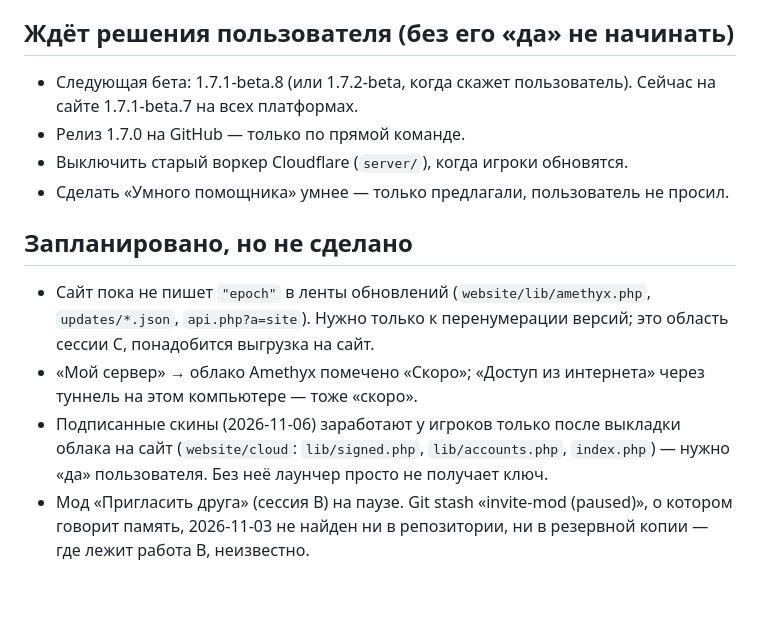
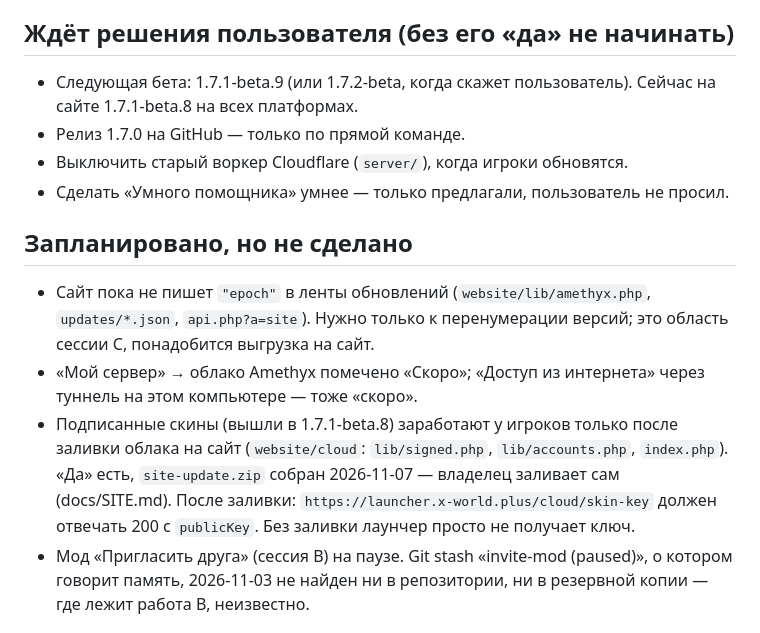
Before and after one commit to VanillaPlusLauncher/VanillaPlus, a Markdown page: docs/TODO.md, the part around one of its changes. Rendered like a GitHub page; blank space fills up the shorter version.

```diff
--- a/docs/TODO.md
+++ b/docs/TODO.md
@@ -4,6 +4,6 @@
 
 ## Ждёт решения пользователя (без его «да» не начинать)
-- Следующая бета: 1.7.1-beta.8 (или 1.7.2-beta, когда скажет пользователь). Сейчас на сайте 1.7.1-beta.7 на всех платформах.
+- Следующая бета: 1.7.1-beta.9 (или 1.7.2-beta, когда скажет пользователь). Сейчас на сайте 1.7.1-beta.8 на всех платформах.
 - Релиз 1.7.0 на GitHub — только по прямой команде.
 - Выключить старый воркер Cloudflare (`server/`), когда игроки обновятся.
 - Сделать «Умного помощника» умнее — только предлагали, пользователь не просил.
@@ -12,8 +12,10 @@
 - Сайт пока не пишет `"epoch"` в ленты обновлений (`website/lib/amethyx.php`, `updates/*.json`, `api.php?a=site`).
   Нужно только к перенумерации версий; это область сессии C, понадобится выгрузка на сайт.
 - «Мой сервер» → облако Amethyx помечено «Скоро»; «Доступ из интернета» через туннель на этом компьютере — тоже «скоро».
-- Подписанные скины (2026-11-06) заработают у игроков только после выкладки облака на сайт (`website/cloud`:
-  `lib/signed.php`, `lib/accounts.php`, `index.php`) — нужно «да» пользователя. Без неё лаунчер просто не получает ключ.
+- Подписанные скины (вышли в 1.7.1-beta.8) заработают у игроков только после заливки облака на сайт (`website/cloud`:
+  `lib/signed.php`, `lib/accounts.php`, `index.php`). «Да» есть, `site-update.zip` собран 2026-11-07 — владелец заливает
+  сам (docs/SITE.md). После заливки: `https://launcher.x-world.plus/cloud/skin-key` должен отвечать 200 с `publicKey`.
+  Без заливки лаунчер просто не получает ключ.
 - Мод «Пригласить друга» (сессия B) на паузе. Git stash «invite-mod (paused)», о котором говорит память, 2026-11-03
   не найден ни в репозитории, ни в резервной копии — где лежит работа B, неизвестно.
 
```
Also changed, not shown: other parts of docs/TODO.md (+1 -1 lines), docs/PROGRESS.md (+8 -0 lines).
